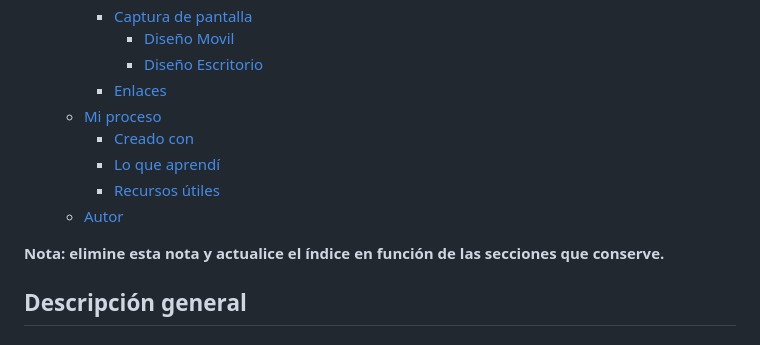
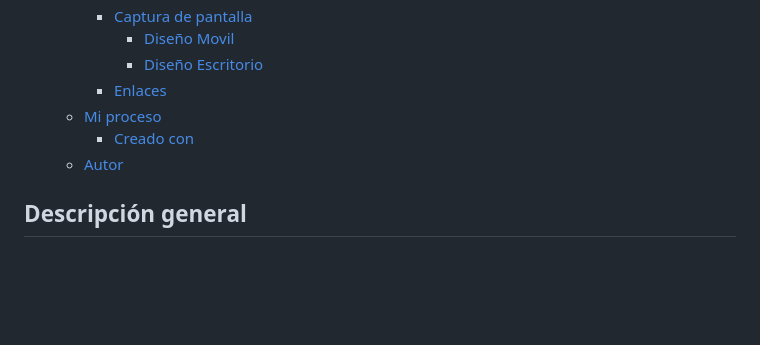
Before and after one commit to jean266/formulario_tarjeta_bancaria, a Markdown page: README.md, the part around the change printed below. Drawn GitHub-style; blank space fills up the shorter version.

```diff
--- a/README.md
+++ b/README.md
@@ -14,11 +14,7 @@ Esta es una solución al [desafío de formulario de detalles de tarjeta interact
     - [Enlaces](#enlaces)
   - [Mi proceso](#mi-proceso)
     - [Creado con](#creado-con)
-    - [Lo que aprendí](#lo-que-aprendí)
-    - [Recursos útiles](#recursos-útiles)
   - [Autor](#autor)
-
-**Nota: elimine esta nota y actualice el índice en función de las secciones que conserve.**
 
 ## Descripción general
 
```
Also changed, not shown: other parts of README.md (+1 -14 lines), Desktop-desing.png, Mobile-desing.png, 16 other files.
